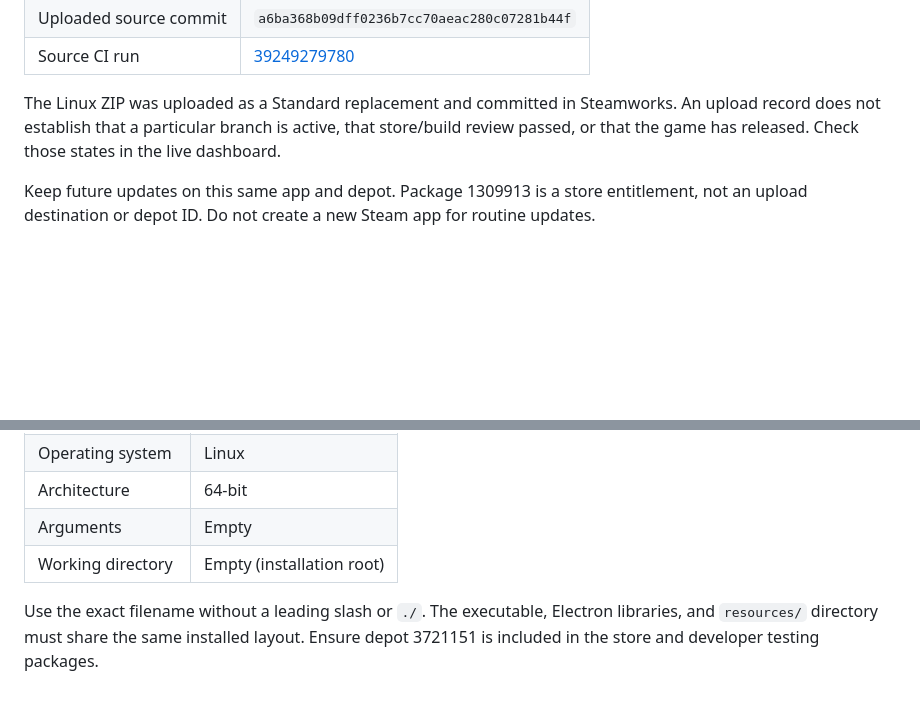
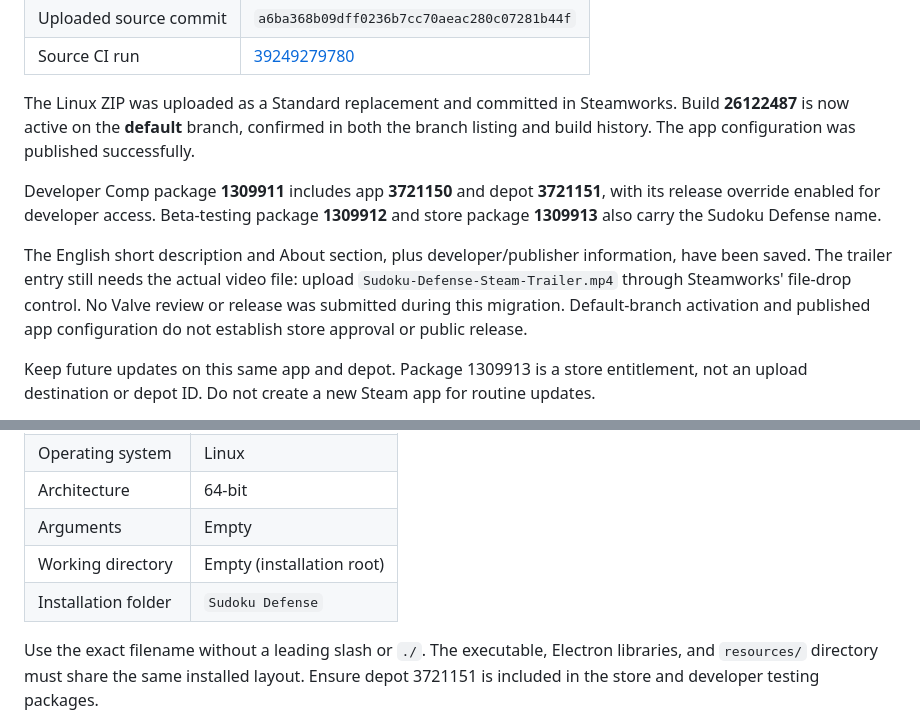
Before and after one commit to yannage/Sudoku-Defense-beta, a Markdown page: docs/STEAM-RELEASE.md, 2 parts joined by grey strips. GitHub-like rendering; blank space fills up the shorter version.

Commit message:
Record verified Steam activation and remaining trailer upload [skip ci]

```diff
--- a/docs/STEAM-RELEASE.md
+++ b/docs/STEAM-RELEASE.md
@@ -16,7 +16,11 @@ Confirmed in the owner's Steamworks session on October 21, 2026 (America/New_Yor
 | Uploaded source commit | `a6ba368b09dff0236b7cc70aeac280c07281b44f` |
 | Source CI run | [39249279780](https://github.com/yannage/Sudoku-Defense-beta/actions/runs/39249279780) |
 
-The Linux ZIP was uploaded as a Standard replacement and committed in Steamworks. An upload record does not establish that a particular branch is active, that store/build review passed, or that the game has released. Check those states in the live dashboard.
+The Linux ZIP was uploaded as a Standard replacement and committed in Steamworks. Build **26122487** is now active on the **default** branch, confirmed in both the branch listing and build history. The app configuration was published successfully.
+
+Developer Comp package **1309911** includes app **3721150** and depot **3721151**, with its release override enabled for developer access. Beta-testing package **1309912** and store package **1309913** also carry the Sudoku Defense name.
+
+The English short description and About section, plus developer/publisher information, have been saved. The trailer entry still needs the actual video file: upload `Sudoku-Defense-Steam-Trailer.mp4` through Steamworks' file-drop control. No Valve review or release was submitted during this migration. Default-branch activation and published app configuration do not establish store approval or public release.
 
 Keep future updates on this same app and depot. Package 1309913 is a store entitlement, not an upload destination or depot ID. Do not create a new Steam app for routine updates.
 
@@ -60,6 +64,7 @@ Configuration semantics follow Valve's [SteamPipe documentation](https://partner
 | Architecture | 64-bit |
 | Arguments | Empty |
 | Working directory | Empty (installation root) |
+| Installation folder | `Sudoku Defense` |
 
 Use the exact filename without a leading slash or `./`. The executable, Electron libraries, and `resources/` directory must share the same installed layout. Ensure depot 3721151 is included in the store and developer testing packages.
 
```
